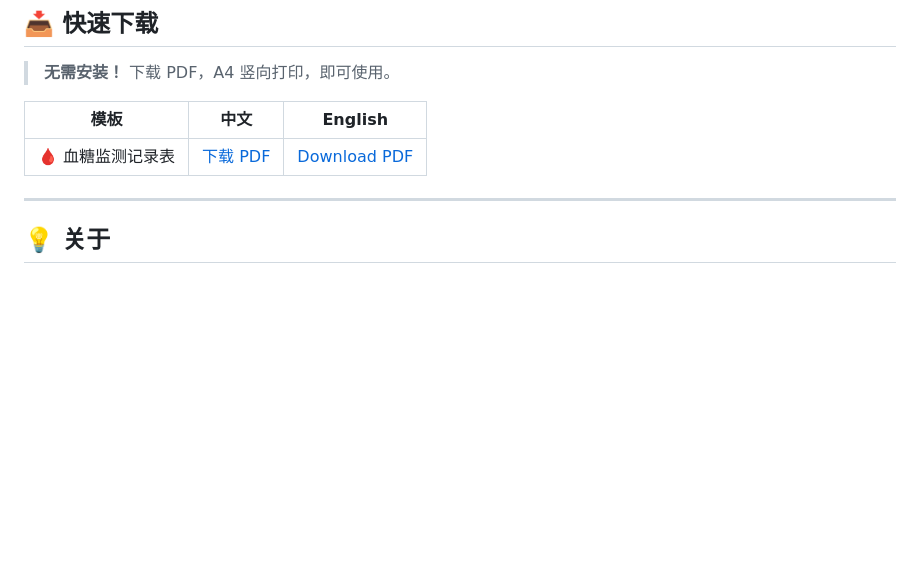
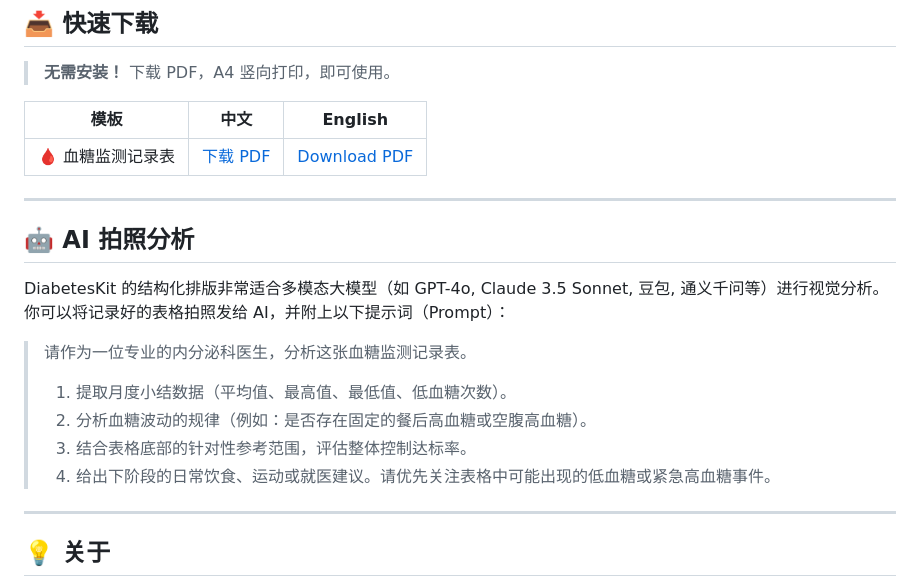
Before and after one commit to yuanweize/DiabetesKit, a Markdown page: README_CN.md, the part around the change. GitHub-like rendering; blank space fills up the shorter version.

Commit message:
docs: add AI photo analysis prompts for users

```diff
--- a/README_CN.md
+++ b/README_CN.md
@@ -26,6 +26,18 @@
 | 模板 | 中文 | English |
 |------|:---:|:---:|
 | 🩸 血糖监测记录表 | [下载 PDF](https://github.com/yuanweize/DiabetesKit/releases/latest/download/glucose-record-zh.pdf) | [Download PDF](https://github.com/yuanweize/DiabetesKit/releases/latest/download/glucose-record-en.pdf) |
+
+---
+
+## 🤖 AI 拍照分析
+
+DiabetesKit 的结构化排版非常适合多模态大模型（如 GPT-4o, Claude 3.5 Sonnet, 豆包, 通义千问等）进行视觉分析。你可以将记录好的表格拍照发给 AI，并附上以下提示词（Prompt）：
+
+> 请作为一位专业的内分泌科医生，分析这张血糖监测记录表。
+> 1. 提取月度小结数据（平均值、最高值、最低值、低血糖次数）。
+> 2. 分析血糖波动的规律（例如：是否存在固定的餐后高血糖或空腹高血糖）。
+> 3. 结合表格底部的针对性参考范围，评估整体控制达标率。
+> 4. 给出下阶段的日常饮食、运动或就医建议。请优先关注表格中可能出现的低血糖或紧急高血糖事件。
 
 ---
 
```
Also changed, not shown: README.md (+12 -0 lines).
